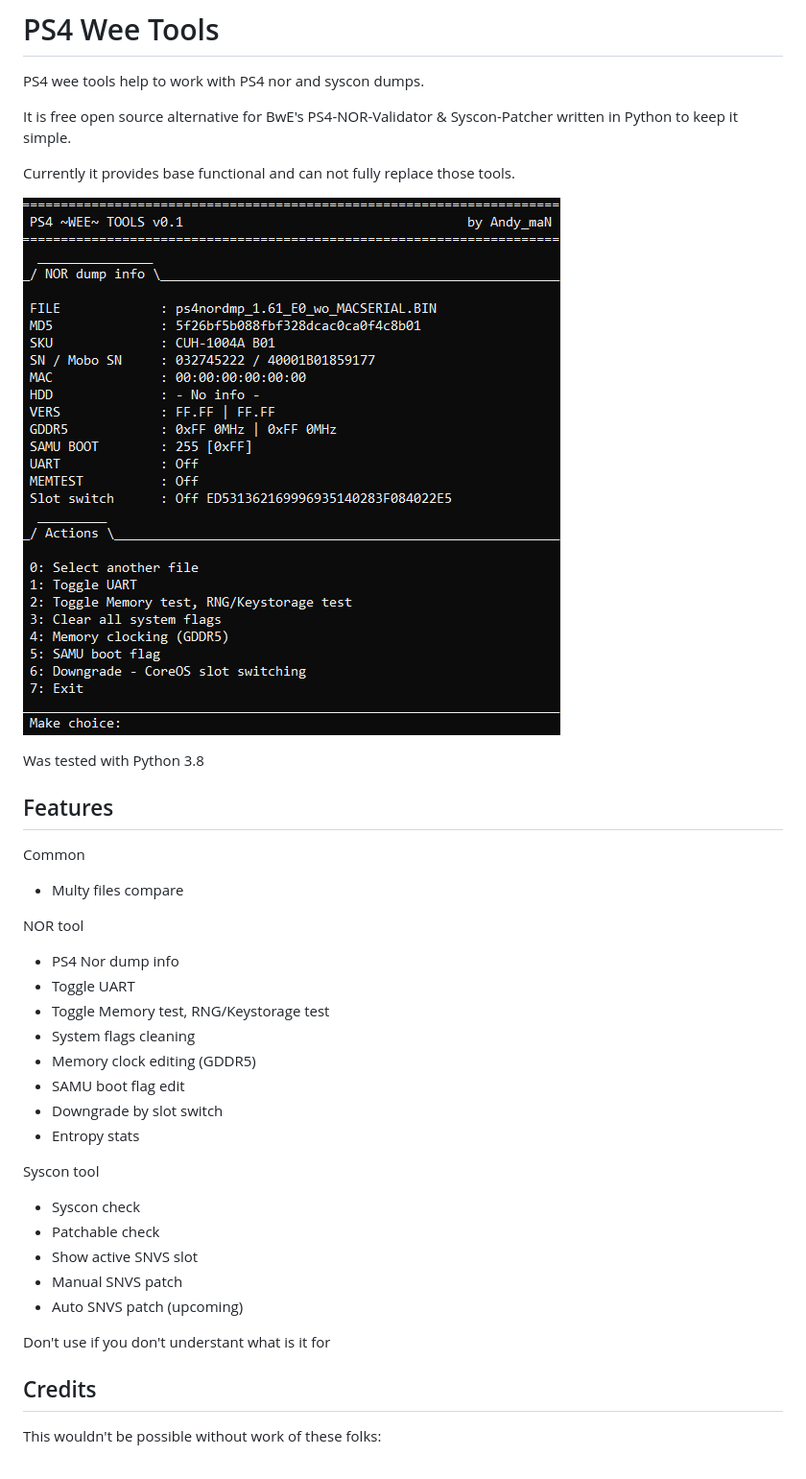
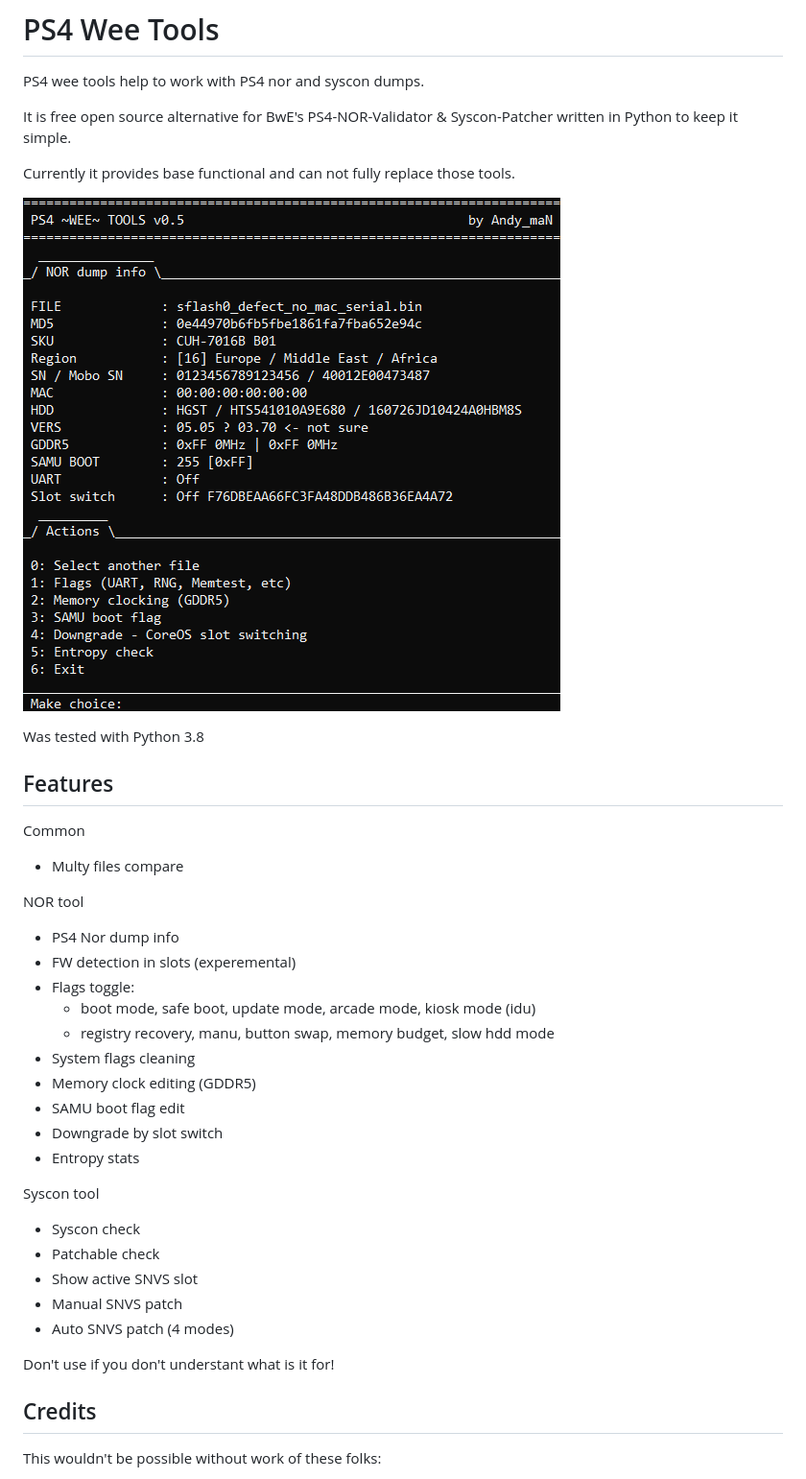
Before and after one commit to andy-man/ps4-wee-tools, a Markdown page: README.md, the part around one of its changes. Shown at 96% size. Rendered like a GitHub page; pictures changed too: assets/main.png.

Commit message:
v0.5
SNVS auto patch, flags toggle screen, versions, fw detection

```diff
--- a/README.md
+++ b/README.md
@@ -19,8 +19,10 @@ Common
 
 NOR tool
 * PS4 Nor dump info
-* Toggle UART
-* Toggle Memory test, RNG/Keystorage test
+* FW detection in slots (experemental)
+* Flags toggle:
+  * boot mode, safe boot, update mode, arcade mode, kiosk mode (idu)
+  * registry recovery, manu, button swap, memory budget, slow hdd mode
 * System flags cleaning
 * Memory clock editing (GDDR5)
 * SAMU boot flag edit
@@ -32,9 +34,9 @@ Syscon tool
 * Patchable check
 * Show active SNVS slot
 * Manual SNVS patch
-* Auto SNVS patch (upcoming)
+* Auto SNVS patch (4 modes)
 
-Don't use if you don't understant what is it for
+Don't use if you don't understant what is it for!
 
 ## Credits
 
```
Also changed, not shown: other parts of README.md (+9 -0 lines), 3 other files.
